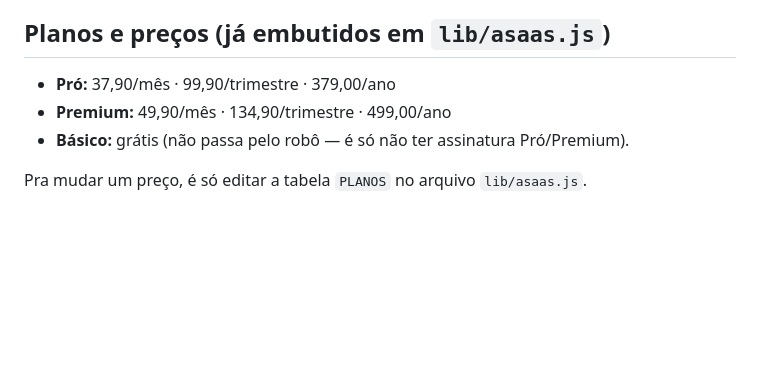
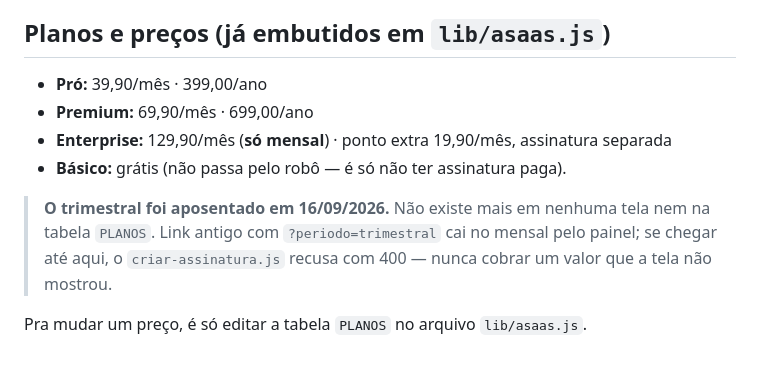
Before and after one commit to eikosistemas-pj/moviki-robo, a Markdown page: README.md, the part around the change. Drawn GitHub-style; blank space fills up the shorter version.

```diff
--- a/README.md
+++ b/README.md
@@ -75,8 +75,14 @@ No painel do Asaas **Sandbox** → **Integrações → Webhooks → Adicionar**:
 
 ## Planos e preços (já embutidos em `lib/asaas.js`)
 
-- **Pró:** 37,90/mês · 99,90/trimestre · 379,00/ano
-- **Premium:** 49,90/mês · 134,90/trimestre · 499,00/ano
-- **Básico:** grátis (não passa pelo robô — é só não ter assinatura Pró/Premium).
+- **Pró:** 39,90/mês · 399,00/ano
+- **Premium:** 69,90/mês · 699,00/ano
+- **Enterprise:** 129,90/mês (**só mensal**) · ponto extra 19,90/mês, assinatura separada
+- **Básico:** grátis (não passa pelo robô — é só não ter assinatura paga).
+
+> **O trimestral foi aposentado em 16/09/2026.** Não existe mais em nenhuma
+> tela nem na tabela `PLANOS`. Link antigo com `?periodo=trimestral` cai no
+> mensal pelo painel; se chegar até aqui, o `criar-assinatura.js` recusa com
+> 400 — nunca cobrar um valor que a tela não mostrou.
 
 Pra mudar um preço, é só editar a tabela `PLANOS` no arquivo `lib/asaas.js`.
```
